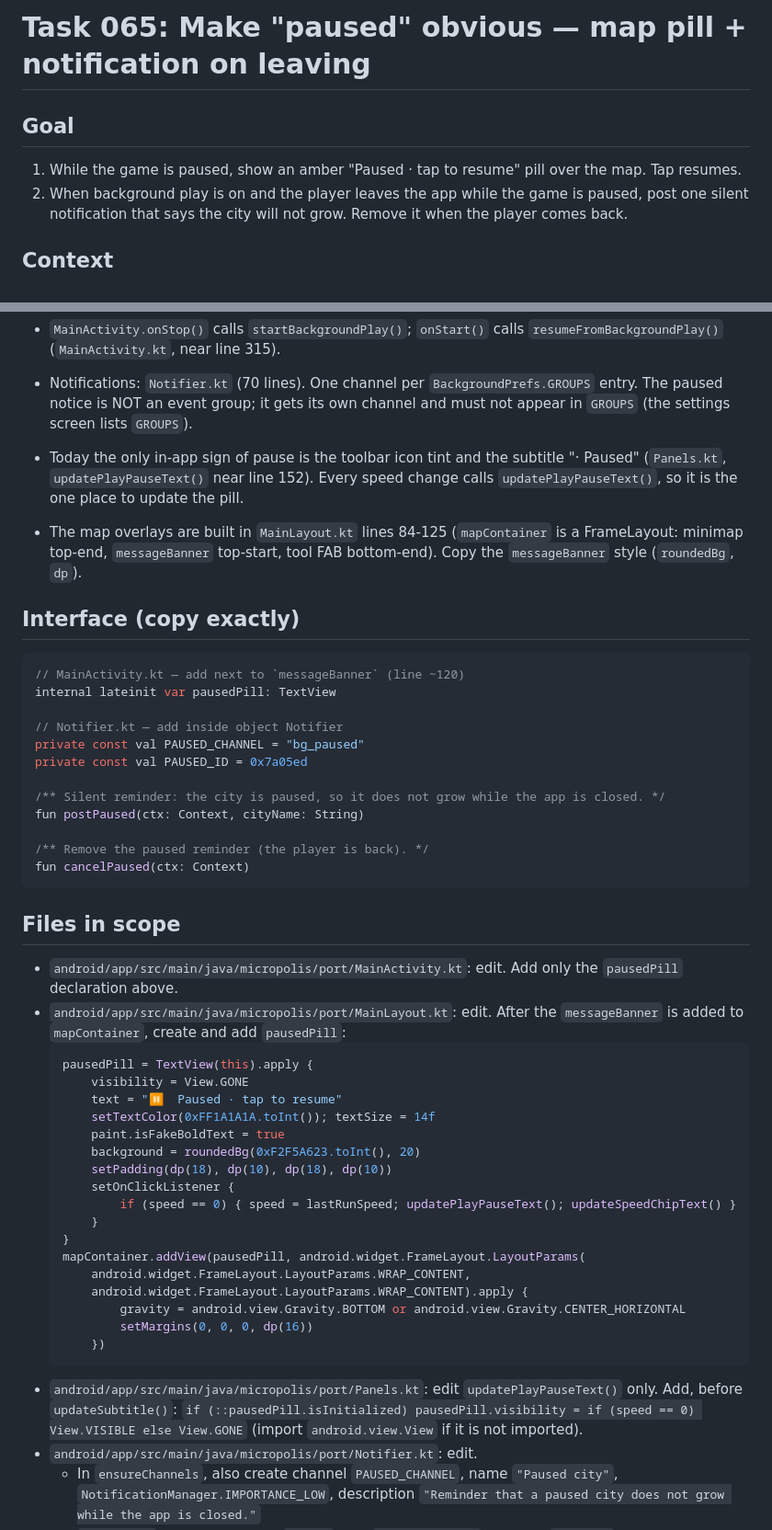
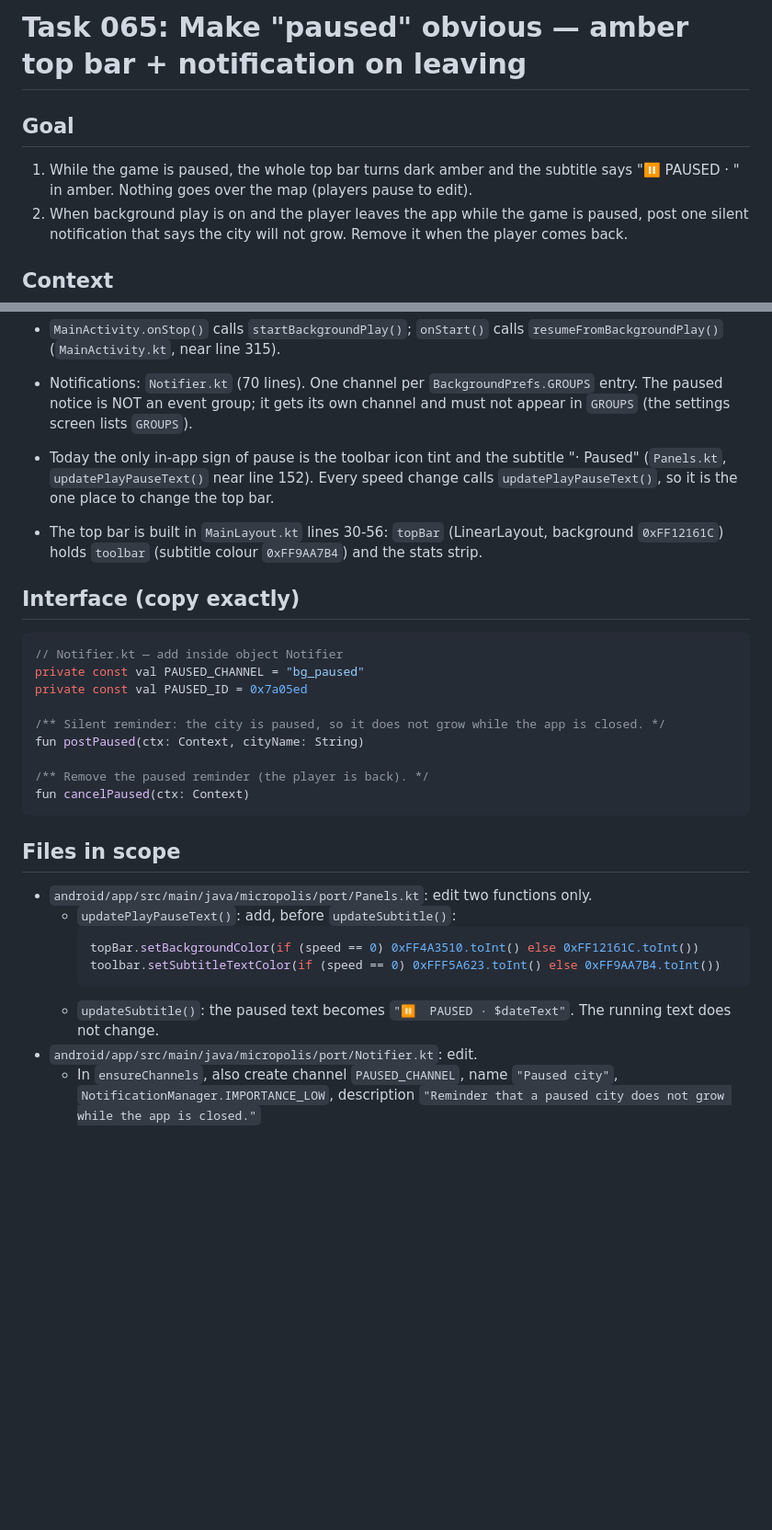
Before and after one commit to ds17f/andropolis, a Markdown page: tasks/065-paused-topbar.md, 2 parts joined by grey strips. Shown at 92% size. Rendered like a GitHub page; blank space fills up the shorter version.

Commit message:
spec 065: paused shown in the top bar, not over the map
Co-Authored-By: Claude Opus 5.5 <noreply@anthropic.com>
Claude-Session: https://claude.ai/code/session_01XzUsd7jFC46kxdx2p2touh

````diff
--- a/tasks/065-paused-notice.md
+++ b/tasks/065-paused-topbar.md
@@ -1,8 +1,8 @@
-# Task 065: Make "paused" obvious — map pill + notification on leaving
+# Task 065: Make "paused" obvious — amber top bar + notification on leaving
 
 ## Goal
-1. While the game is paused, show an amber "Paused · tap to resume" pill over the map.
-   Tap resumes.
+1. While the game is paused, the whole top bar turns dark amber and the subtitle says
+   "⏸ PAUSED · <date>" in amber. Nothing goes over the map (players pause to edit).
 2. When background play is on and the player leaves the app while the game is paused,
    post one silent notification that says the city will not grow. Remove it when the
    player comes back.
@@ -20,16 +20,13 @@
 
 - Today the only in-app sign of pause is the toolbar icon tint and the subtitle
   "· Paused" (`Panels.kt`, `updatePlayPauseText()` near line 152). Every speed change
-  calls `updatePlayPauseText()`, so it is the one place to update the pill.
-- The map overlays are built in `MainLayout.kt` lines 84-125 (`mapContainer` is a
-  FrameLayout: minimap top-end, `messageBanner` top-start, tool FAB bottom-end).
-  Copy the `messageBanner` style (`roundedBg`, `dp`).
+  calls `updatePlayPauseText()`, so it is the one place to change the top bar.
+- The top bar is built in `MainLayout.kt` lines 30-56: `topBar` (LinearLayout,
+  background `0xFF12161C`) holds `toolbar` (subtitle colour `0xFF9AA7B4`) and the
+  stats strip.
 
 ## Interface (copy exactly)
 ```kotlin
-// MainActivity.kt — add next to `messageBanner` (line ~120)
-internal lateinit var pausedPill: TextView
-
 // Notifier.kt — add inside object Notifier
 private const val PAUSED_CHANNEL = "bg_paused"
 private const val PAUSED_ID = 0x7a05ed
@@ -42,33 +39,14 @@ fun cancelPaused(ctx: Context)
 ```
 
 ## Files in scope
-- `android/app/src/main/java/micropolis/port/MainActivity.kt`: edit. Add only the
-  `pausedPill` declaration above.
-- `android/app/src/main/java/micropolis/port/MainLayout.kt`: edit. After the
-  `messageBanner` is added to `mapContainer`, create and add `pausedPill`:
-  ```kotlin
-  pausedPill = TextView(this).apply {
-      visibility = View.GONE
-      text = "⏸  Paused · tap to resume"
-      setTextColor(0xFF1A1A1A.toInt()); textSize = 14f
-      paint.isFakeBoldText = true
-      background = roundedBg(0xF2F5A623.toInt(), 20)
-      setPadding(dp(18), dp(10), dp(18), dp(10))
-      setOnClickListener {
-          if (speed == 0) { speed = lastRunSpeed; updatePlayPauseText(); updateSpeedChipText() }
-      }
-  }
-  mapContainer.addView(pausedPill, android.widget.FrameLayout.LayoutParams(
-      android.widget.FrameLayout.LayoutParams.WRAP_CONTENT,
-      android.widget.FrameLayout.LayoutParams.WRAP_CONTENT).apply {
-          gravity = android.view.Gravity.BOTTOM or android.view.Gravity.CENTER_HORIZONTAL
-          setMargins(0, 0, 0, dp(16))
-      })
-  ```
-- `android/app/src/main/java/micropolis/port/Panels.kt`: edit `updatePlayPauseText()`
-  only. Add, before `updateSubtitle()`:
-  `if (::pausedPill.isInitialized) pausedPill.visibility = if (speed == 0) View.VISIBLE else View.GONE`
-  (import `android.view.View` if it is not imported).
+- `android/app/src/main/java/micropolis/port/Panels.kt`: edit two functions only.
+  - `updatePlayPauseText()`: add, before `updateSubtitle()`:
+    ```kotlin
+    topBar.setBackgroundColor(if (speed == 0) 0xFF4A3510.toInt() else 0xFF12161C.toInt())
+    toolbar.setSubtitleTextColor(if (speed == 0) 0xFFF5A623.toInt() else 0xFF9AA7B4.toInt())
+    ```
+  - `updateSubtitle()`: the paused text becomes `"⏸  PAUSED · $dateText"`.
+    The running text does not change.
 - `android/app/src/main/java/micropolis/port/Notifier.kt`: edit.
   - In `ensureChannels`, also create channel `PAUSED_CHANNEL`, name `"Paused city"`,
     `NotificationManager.IMPORTANCE_LOW`, description
````
Also changed, not shown: other parts of tasks/065-paused-topbar.md (+3 -2 lines).
